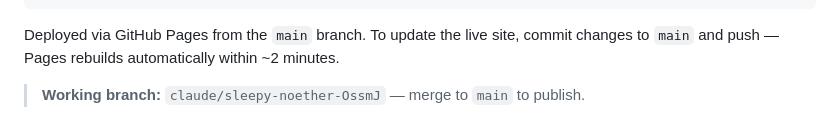
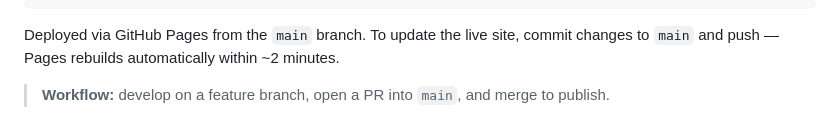
Before and after one commit to eodcfo/vappl-deck, a Markdown page: README.md, the part around the change. Rendered like a GitHub page.

Commit message:
Replace stale working-branch line in README with durable PR workflow note

```diff
--- a/README.md
+++ b/README.md
@@ -122,4 +122,4 @@ python3 -m http.server 8080
 
 Deployed via GitHub Pages from the `main` branch. To update the live site, commit changes to `main` and push — Pages rebuilds automatically within ~2 minutes.
 
-> **Working branch:** `claude/sleepy-noether-OssmJ` — merge to `main` to publish.
+> **Workflow:** develop on a feature branch, open a PR into `main`, and merge to publish.
```
